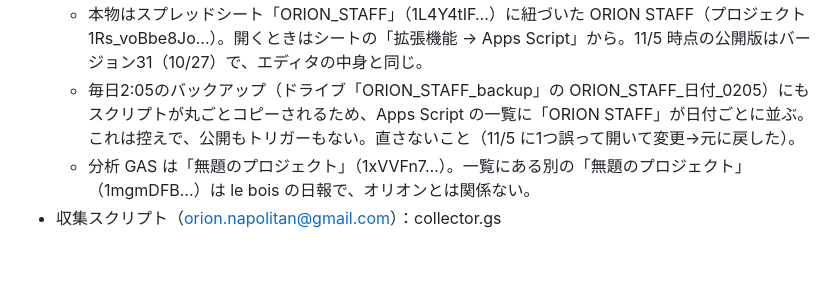
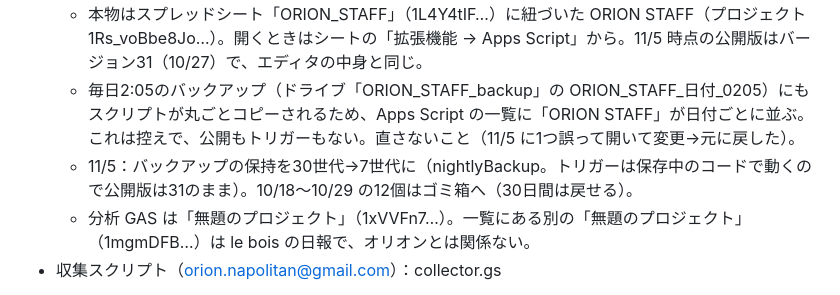
Before and after one commit to matsuoarashi/orion, a Markdown page: APPS.md, the part around the change. GitHub-like rendering; blank space fills up the shorter version.

Commit message:
APPS.md：勤怠のバックアップを7世代保持にし、古い12個をゴミ箱へ
Co-Authored-By: Claude Opus 5.5 <noreply@anthropic.com>
Claude-Session: https://claude.ai/code/session_01G4eqNovGs5RTuUHbf1HoPF

```diff
--- a/APPS.md
+++ b/APPS.md
@@ -34,6 +34,7 @@
 - STAFF GAS（勤怠・スタッフ・シフト）：別プロジェクト。デプロイ AKfycbwgGW6…PLc7c
   - 本物はスプレッドシート「ORION_STAFF」（1L4Y4tIF…）に紐づいた ORION STAFF（プロジェクト 1Rs_voBbe8Jo…）。開くときはシートの「拡張機能 → Apps Script」から。11/5 時点の公開版はバージョン31（10/27）で、エディタの中身と同じ。
   - 毎日2:05のバックアップ（ドライブ「ORION_STAFF_backup」の ORION_STAFF_日付_0205）にもスクリプトが丸ごとコピーされるため、Apps Script の一覧に「ORION STAFF」が日付ごとに並ぶ。これは控えで、公開もトリガーもない。直さないこと（11/5 に1つ誤って開いて変更→元に戻した）。
+  - 11/5：バックアップの保持を30世代→7世代に（nightlyBackup。トリガーは保存中のコードで動くので公開版は31のまま）。10/18〜10/29 の12個はゴミ箱へ（30日間は戻せる）。
   - 分析 GAS は「無題のプロジェクト」（1xVVFn7…）。一覧にある別の「無題のプロジェクト」（1mgmDFB…）は le bois の日報で、オリオンとは関係ない。
 - 収集スクリプト（orion.napolitan@gmail.com）：collector.gs
 
```
